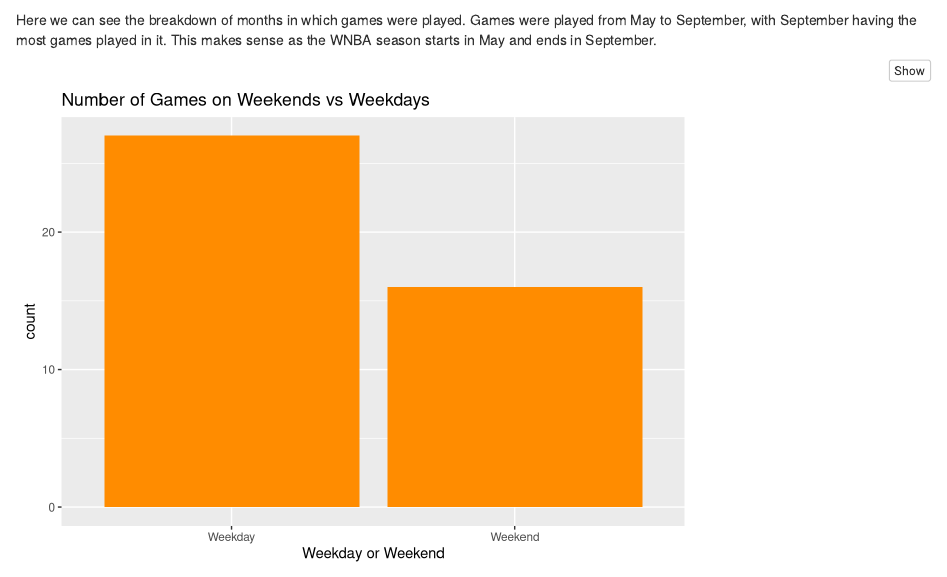
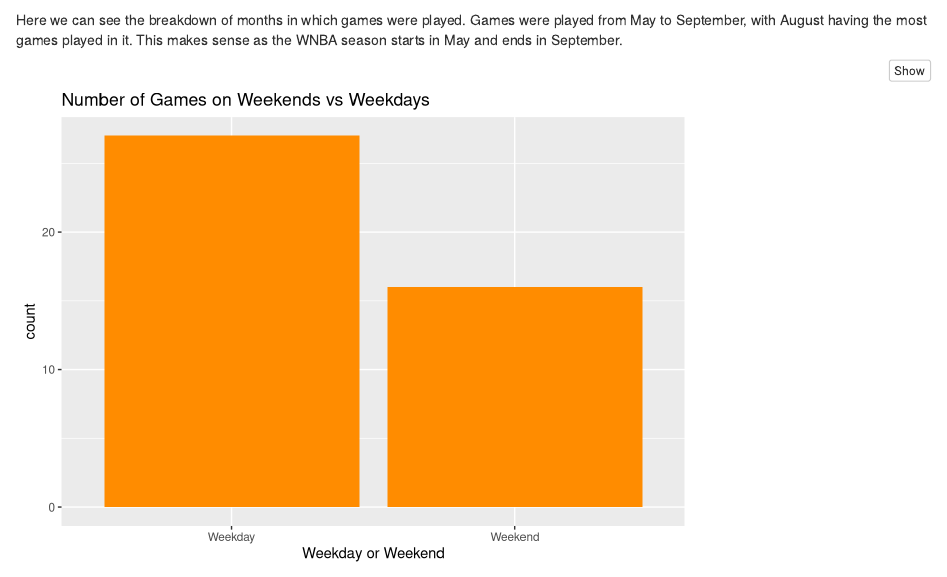
Before and after one commit to mcneilkimberly/Data-Transformation-Project---Exploratory-Data-Analysis, an R Markdown document (Project 2.Rmd): the page in a window 1100 px wide, from 2250 px down. Rendered offline with R 4.5, knitr and Pandoc, with nearby package versions; column names are cleaned by a stand-in for the janitor package.

Commit message:
Fixed error

````diff
--- a/Project 2.Rmd
+++ b/Project 2.Rmd
@@ -84,7 +84,7 @@
   labs(title = "Month Data")
 ```
 
-Here we can see the breakdown of months in which games were played. Games were played from May to September, with September having the most games played in it. This makes sense as the WNBA season starts in May and ends in September.
+Here we can see the breakdown of months in which games were played. Games were played from May to September, with August having the most games played in it. This makes sense as the WNBA season starts in May and ends in September.
 
 
 ```{r}
````
